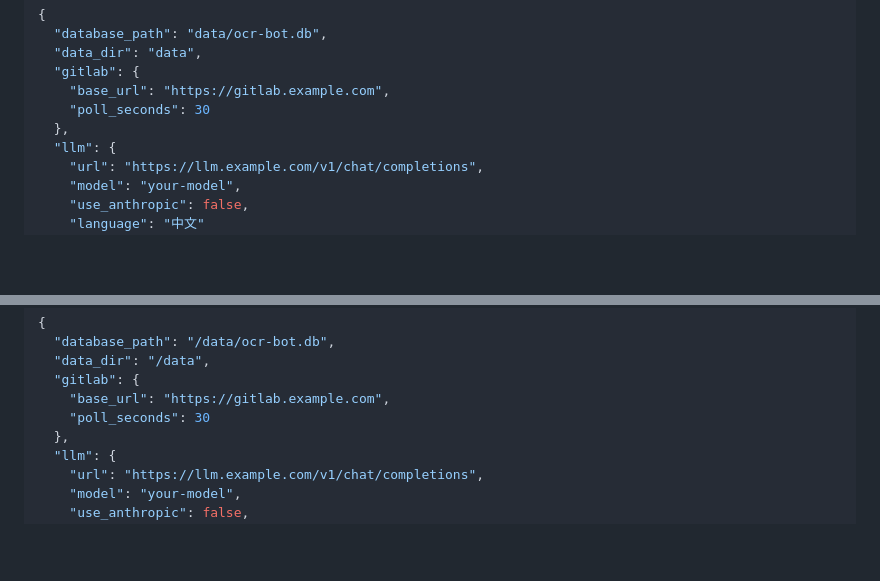
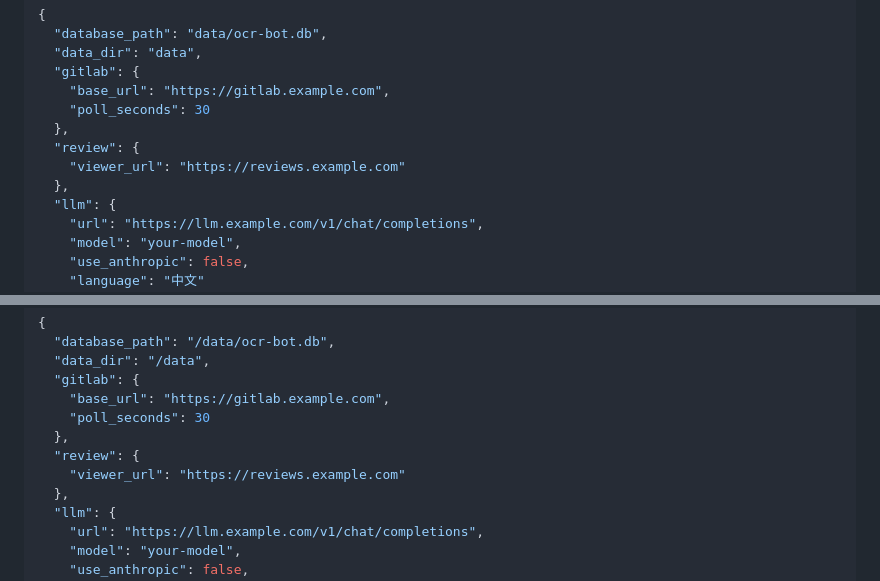
Before and after one commit to ghluuuuuu/gitlab-code-review-bot, a Markdown page: README.md, 2 parts joined by grey strips. GitHub-like rendering; blank space fills up the shorter version.

```diff
--- a/README.md
+++ b/README.md
@@ -108,6 +109,9 @@ copy config.example.json config.json
     "base_url": "https://gitlab.example.com",
     "poll_seconds": 30
   },
+  "review": {
+    "viewer_url": "https://reviews.example.com"
+  },
   "llm": {
     "url": "https://llm.example.com/v1/chat/completions",
     "model": "your-model",
@@ -186,6 +190,9 @@ curl -fsSL https://raw.githubusercontent.com/ghluuuuuu/gitlab-code-review-bot/ma
   "gitlab": {
     "base_url": "https://gitlab.example.com",
     "poll_seconds": 30
+  },
+  "review": {
+    "viewer_url": "https://reviews.example.com"
   },
   "llm": {
     "url": "https://llm.example.com/v1/chat/completions",
```
Also changed, not shown: other parts of README.md (+3 -1 lines), README_EN.md (+9 -1 lines), docs/images/review-code.png (added), 11 other files.
